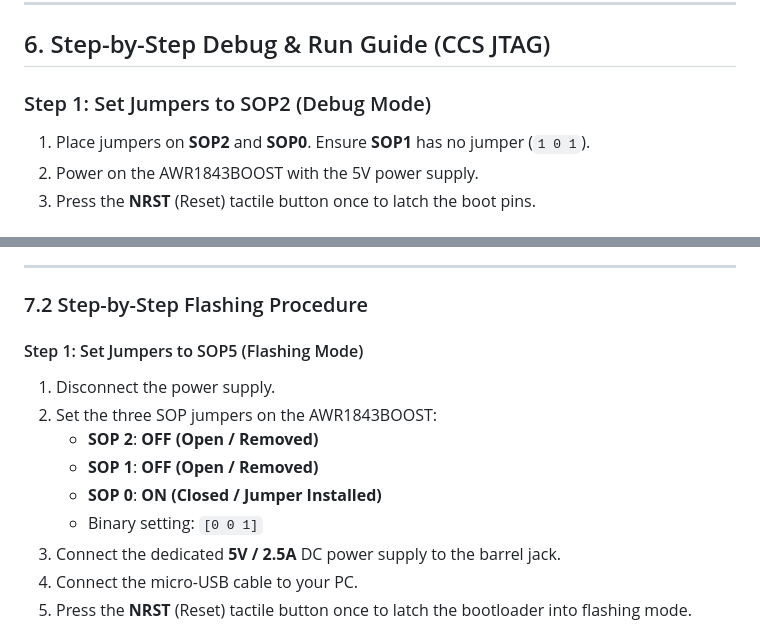
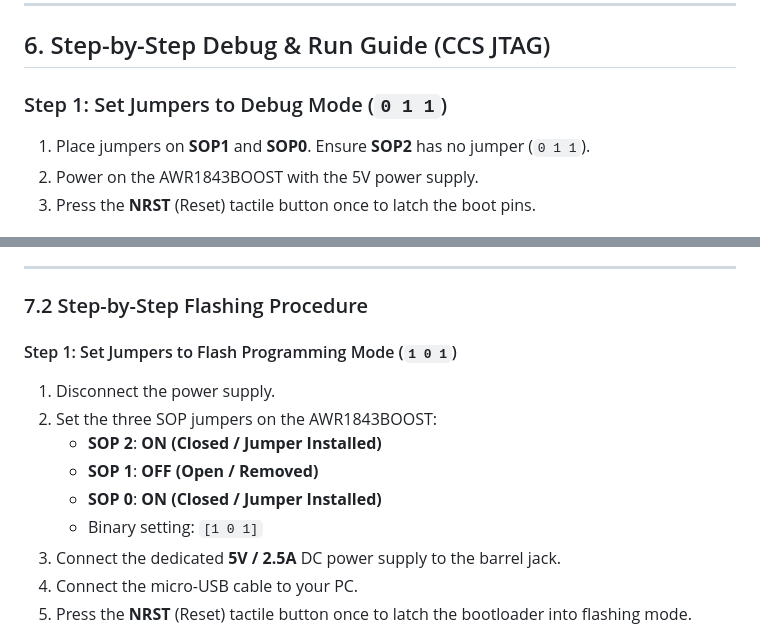
Before and after one commit to Fogyvishnu/AWR1843-Fan-RPM-Radar, a Markdown page: out_of_box_1843_mss/readme.md, 2 parts joined by grey strips. GitHub-like rendering.

```diff
--- a/out_of_box_1843_mss/readme.md
+++ b/out_of_box_1843_mss/readme.md
@@ -226,8 +226,8 @@ Output binary artifacts:
 
 ## 6. Step-by-Step Debug & Run Guide (CCS JTAG)
 
-### Step 1: Set Jumpers to SOP2 (Debug Mode)
-1. Place jumpers on **SOP2** and **SOP0**. Ensure **SOP1** has no jumper (`1 0 1`).
+### Step 1: Set Jumpers to Debug Mode (`0 1 1`)
+1. Place jumpers on **SOP1** and **SOP0**. Ensure **SOP2** has no jumper (`0 1 1`).
 2. Power on the AWR1843BOOST with the 5V power supply.
 3. Press the **NRST** (Reset) tactile button once to latch the boot pins.
 
@@ -282,13 +282,13 @@ While JTAG debugging (Section 6) loads the binaries temporarily into internal RA
 
 ### 7.2 Step-by-Step Flashing Procedure
 
-#### Step 1: Set Jumpers to SOP5 (Flashing Mode)
+#### Step 1: Set Jumpers to Flash Programming Mode (`1 0 1`)
 1. Disconnect the power supply.
 2. Set the three SOP jumpers on the AWR1843BOOST:
-   - **SOP 2**: **OFF (Open / Removed)**
+   - **SOP 2**: **ON (Closed / Jumper Installed)**
    - **SOP 1**: **OFF (Open / Removed)**
    - **SOP 0**: **ON (Closed / Jumper Installed)**
-   - Binary setting: `[0 0 1]`
+   - Binary setting: `[1 0 1]`
 3. Connect the dedicated **5V / 2.5A** DC power supply to the barrel jack.
 4. Connect the micro-USB cable to your PC.
 5. Press the **NRST** (Reset) tactile button once to latch the bootloader into flashing mode.
```
Also changed, not shown: other parts of out_of_box_1843_mss/readme.md (+20 -19 lines), README.md (+20 -20 lines), prebuilt_binaries/README.md (+21 -21 lines).
